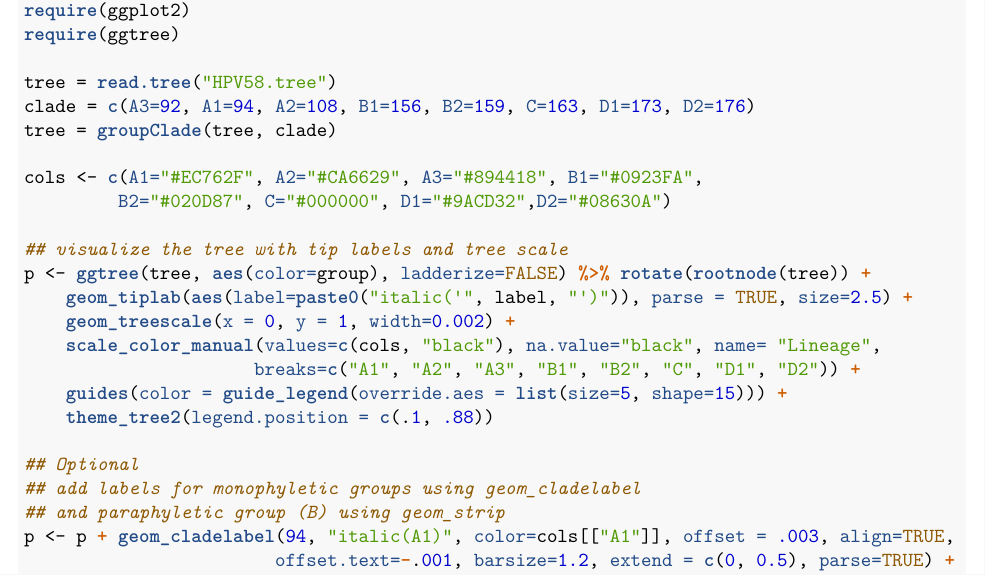
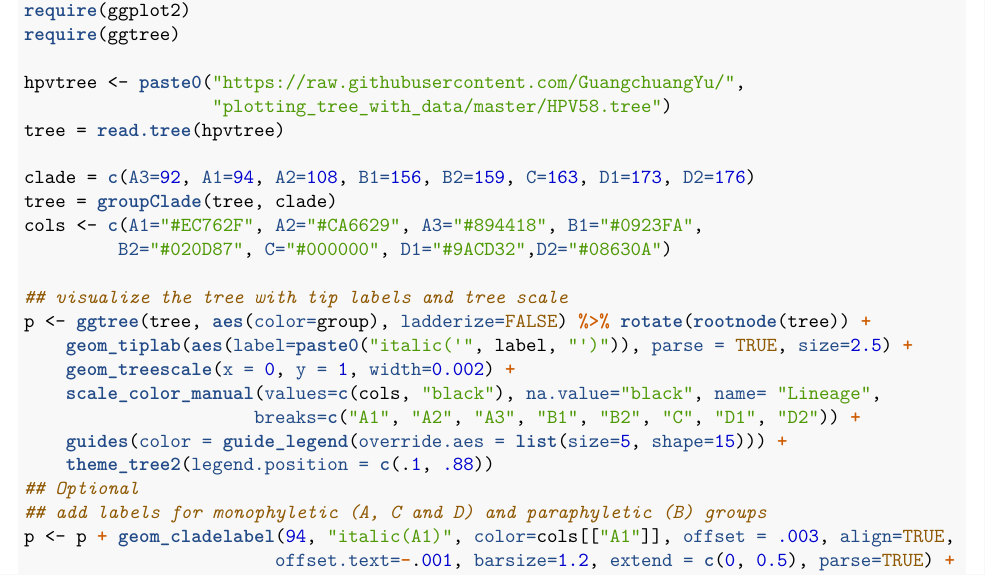
Before and after one commit to GuangchuangYu/plotting_tree_with_data, an R Markdown document (supplemental_file.Rmd): part of page 5 of 16, cut so that both start at the same text. The pictures show the output file supplemental_file.pdf that the author committed with the source.

Commit message:
use online HPV58 and update README

```diff
--- a/supplemental_file.Rmd
+++ b/supplemental_file.Rmd
@@ -154,10 +152,12 @@ require(treeio)
 require(ggplot2)
 require(ggtree)
 
-tree = read.tree("HPV58.tree")
+hpvtree <- paste0("https://raw.githubusercontent.com/GuangchuangYu/",
+                  "plotting_tree_with_data/master/HPV58.tree")
+tree = read.tree(hpvtree)
+
 clade = c(A3=92, A1=94, A2=108, B1=156, B2=159, C=163, D1=173, D2=176)
 tree = groupClade(tree, clade)
-
 cols <- c(A1="#EC762F", A2="#CA6629", A3="#894418", B1="#0923FA",
          B2="#020D87", C="#000000", D1="#9ACD32",D2="#08630A")
 
@@ -169,10 +169,8 @@ p <- ggtree(tree, aes(color=group), ladderize=FALSE) %>% rotate(rootnode(tree))
                       breaks=c("A1", "A2", "A3", "B1", "B2", "C", "D1", "D2")) +
     guides(color = guide_legend(override.aes = list(size=5, shape=15))) +
     theme_tree2(legend.position = c(.1, .88))
-
 ## Optional
-## add labels for monophyletic groups using geom_cladelabel
-## and paraphyletic group (B) using geom_strip
+## add labels for monophyletic (A, C and D) and paraphyletic (B) groups
 p <- p + geom_cladelabel(94, "italic(A1)", color=cols[["A1"]], offset = .003, align=TRUE,
                         offset.text=-.001, barsize=1.2, extend = c(0, 0.5), parse=TRUE) +
     geom_cladelabel(108, "italic(A2)", color = cols[["A2"]], offset = .003, align=TRUE,
```
Also changed, not shown: README.md, supplemental_file.pdf, supplemental_file.Rmd (2 more changed lines).
